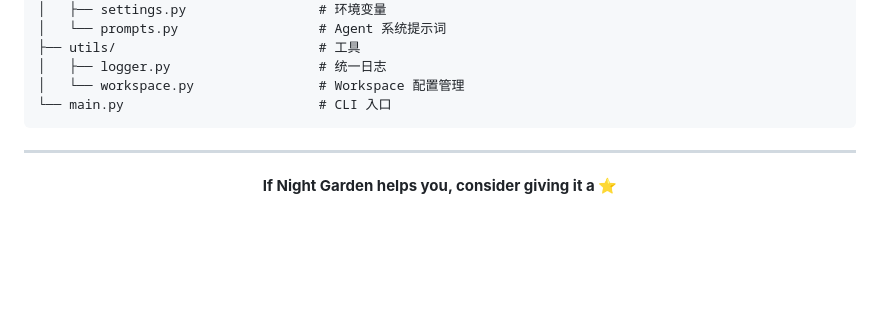
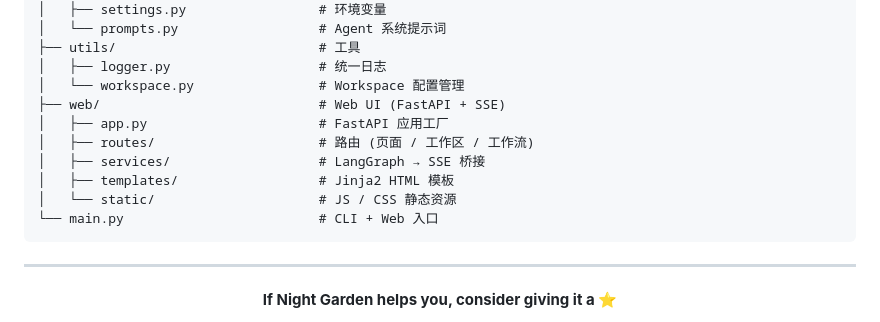
Before and after one commit to coolerwu/night_graden, a Markdown page: README.md, the part around one of its changes. GitHub-like rendering; folded sections open; blank space fills up the shorter version.

````diff
--- a/README.md
+++ b/README.md
@@ -311,7 +367,13 @@ night_graden/                       # Agent 系统代码
 ├── utils/                          # 工具
 │   ├── logger.py                   # 统一日志
 │   └── workspace.py                # Workspace 配置管理
-└── main.py                         # CLI 入口
+├── web/                            # Web UI (FastAPI + SSE)
+│   ├── app.py                      # FastAPI 应用工厂
+│   ├── routes/                     # 路由 (页面 / 工作区 / 工作流)
+│   ├── services/                   # LangGraph → SSE 桥接
+│   ├── templates/                  # Jinja2 HTML 模板
+│   └── static/                     # JS / CSS 静态资源
+└── main.py                         # CLI + Web 入口
 ```
 
 </details>
````
Also changed, not shown: other parts of README.md (+56 -0 lines).
